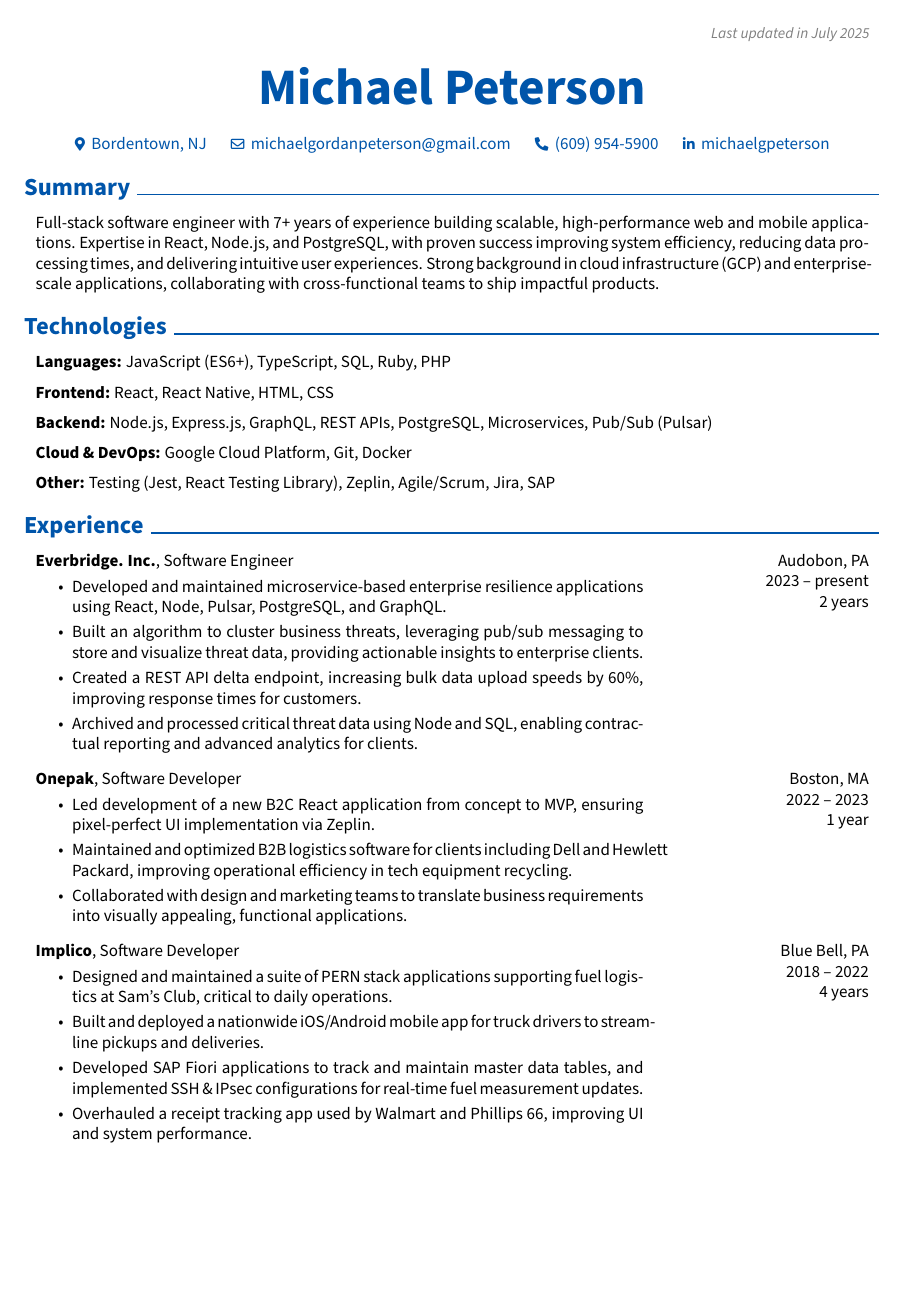
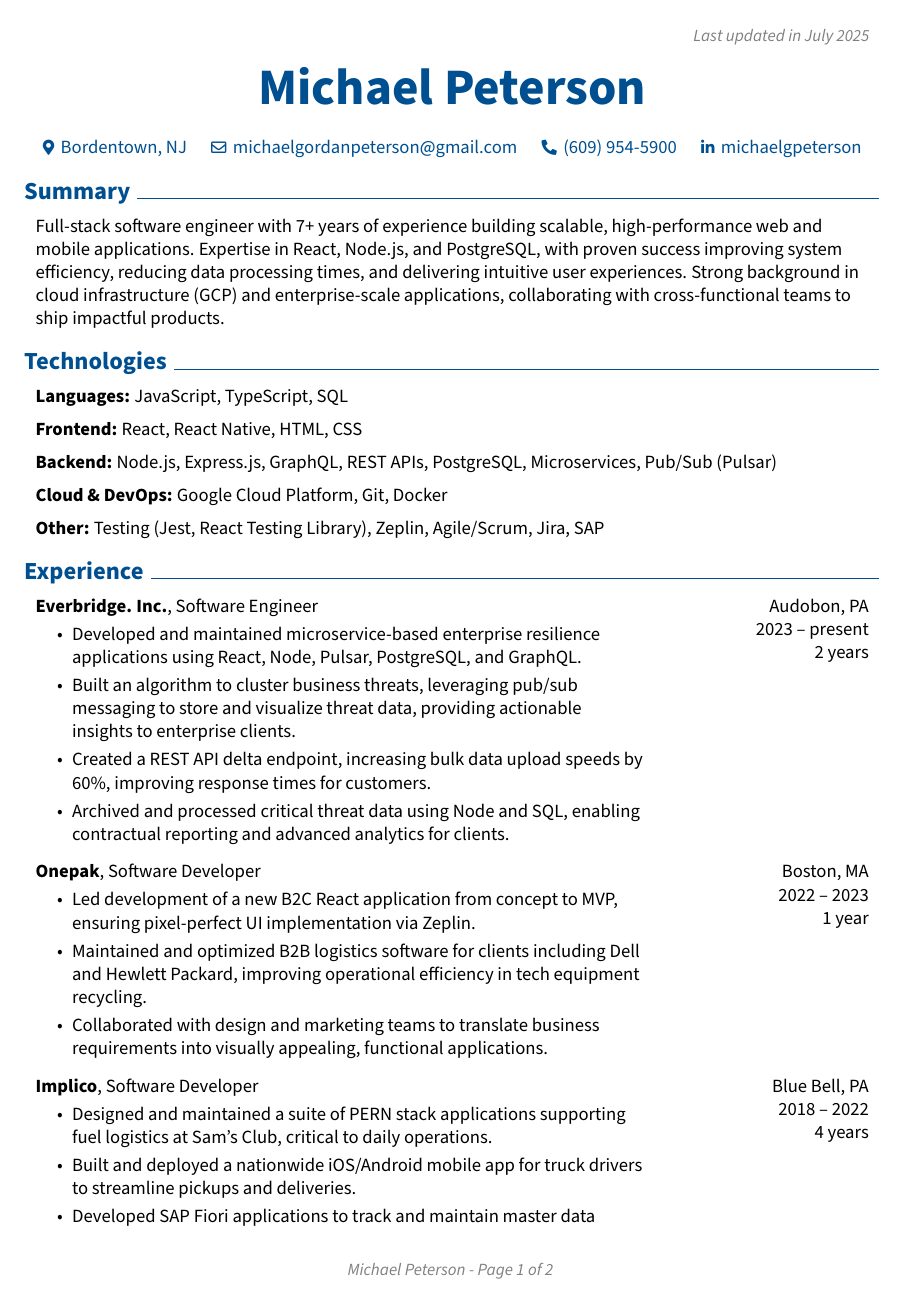
Before and after one commit to mik3wk/rendercv, a LaTeX CV (John_Doe_CV.tex): page 1 of 2. Compiled offline with pdfLaTeX.

Commit message:
render the latest CV

```diff
--- a/John_Doe_CV.tex
+++ b/John_Doe_CV.tex
@@ -1,4 +1,4 @@
-\documentclass[10pt, letterpaper]{article}
+\documentclass[11pt, letterpaper]{article}
 
 % Packages:
 \usepackage[
@@ -14,7 +14,7 @@
 \usepackage{tabularx} % for making tables with fixed width columns
 \usepackage{array} % tabularx requires this
 \usepackage[dvipsnames]{xcolor} % for coloring text
-\definecolor{primaryColor}{RGB}{0, 85, 170} % define primary color
+\definecolor{primaryColor}{RGB}{0, 79, 144} % define primary color
 \usepackage{enumitem} % for customizing lists
 \usepackage{fontawesome5} % for using icons
 \usepackage{amsmath} % for math
@@ -47,13 +47,20 @@
 \usepackage[default, type1]{sourcesanspro}
 
 % Some settings:
+\raggedright
 \AtBeginEnvironment{adjustwidth}{\partopsep0pt} % remove space before adjustwidth environment
 \pagestyle{empty} % no header or footer
 \setcounter{secnumdepth}{0} % no section numbering
 \setlength{\parindent}{0pt} % no indentation
 \setlength{\topskip}{0pt} % no top skip
 \setlength{\columnsep}{0.15cm} % set column seperation
-\pagenumbering{gobble} % no page numbering
+\makeatletter
+\let\ps@customFooterStyle\ps@plain % Copy the plain style to customFooterStyle
+\patchcmd{\ps@customFooterStyle}{\thepage}{
+    \color{gray}\textit{\small Michael Peterson - Page \thepage{} of \pageref*{LastPage}}
+}{}{} % replace number by desired string
+\makeatother
+\pagestyle{customFooterStyle}
 
 \titleformat{\section}{
     % avoid page braking right after the section title
@@ -213,7 +220,7 @@
 
 
         \begin{onecolentry}
-            \textbf{Languages:} JavaScript (ES6+), TypeScript, SQL, Ruby, PHP
+            \textbf{Languages:} JavaScript, TypeScript, SQL
         \end{onecolentry}
 
         \vspace{0.2 cm}
```
Also changed, not shown: John_Doe_CV.pdf, README.md, John_Doe_CV.tex (5 more changed lines).
